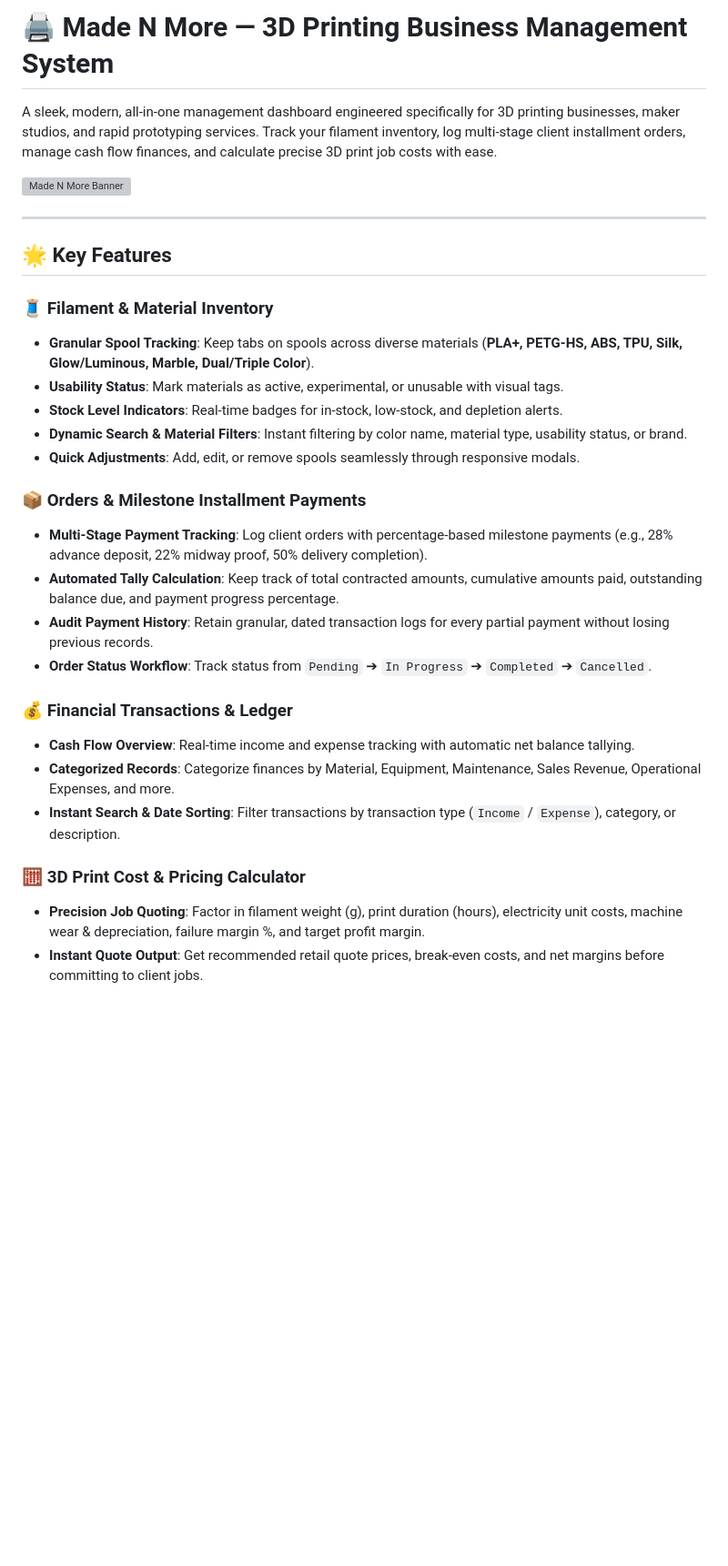
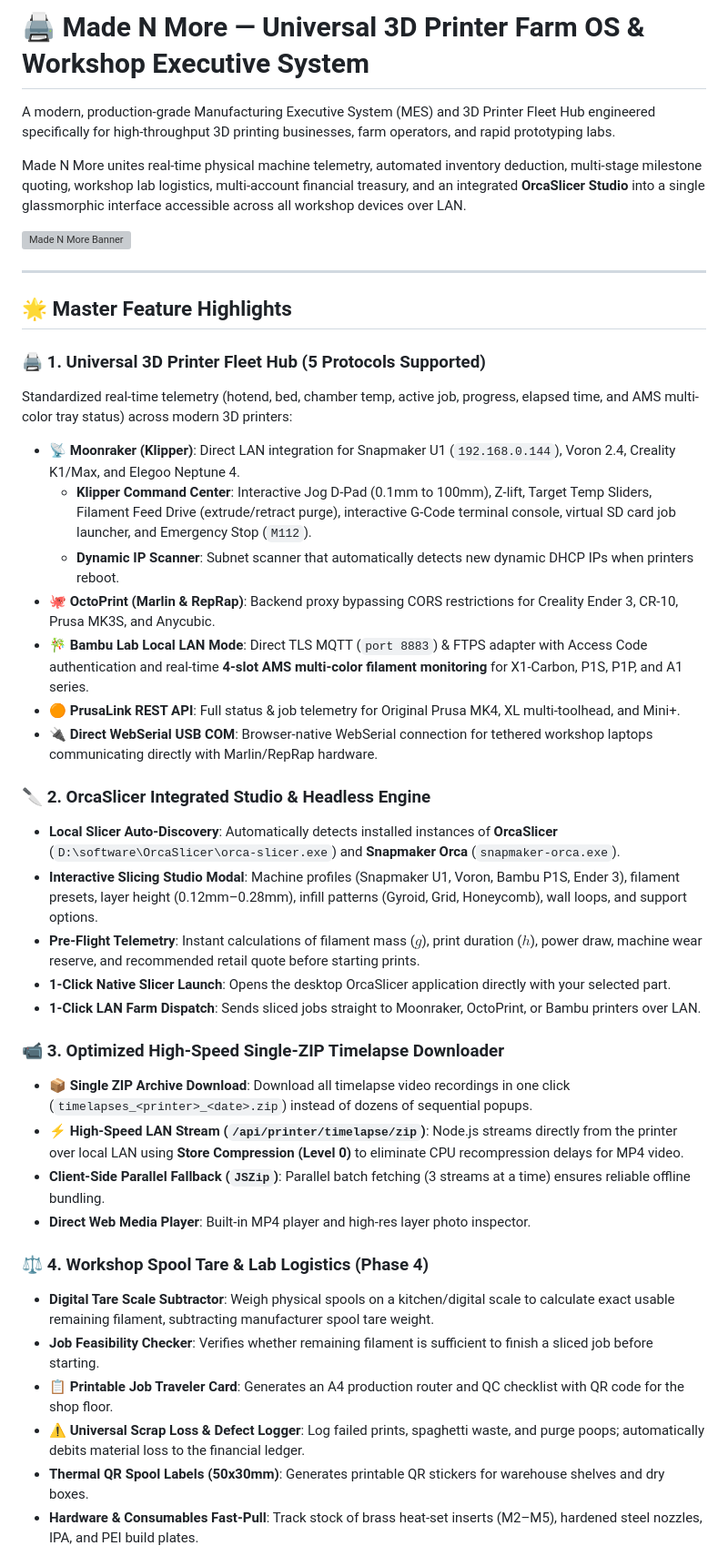
Before and after one commit to SidddhantJain/MadeNMore_Invetory-, a Markdown page: README.md, the part around one of its changes. Shown at 91% size. Rendered like a GitHub page; blank space fills up the shorter version; grey boxes are pictures that could not be loaded.

```diff
--- a/README.md
+++ b/README.md
@@ -1,32 +1,43 @@
-# 🖨️ Made N More — 3D Printing Business Management System
+# 🖨️ Made N More — Universal 3D Printer Farm OS & Workshop Executive System
 
-A sleek, modern, all-in-one management dashboard engineered specifically for 3D printing businesses, maker studios, and rapid prototyping services. Track your filament inventory, log multi-stage client installment orders, manage cash flow finances, and calculate precise 3D print job costs with ease.
+A modern, production-grade Manufacturing Executive System (MES) and 3D Printer Fleet Hub engineered specifically for high-throughput 3D printing businesses, farm operators, and rapid prototyping labs.
+
+Made N More unites real-time physical machine telemetry, automated inventory deduction, multi-stage milestone quoting, workshop lab logistics, multi-account financial treasury, and an integrated **OrcaSlicer Studio** into a single glassmorphic interface accessible across all workshop devices over LAN.
 
 ![Made N More Banner](public/favicon.svg)
 
 ---
 
-## 🌟 Key Features
+## 🌟 Master Feature Highlights
 
-### 🧵 Filament & Material Inventory
-- **Granular Spool Tracking**: Keep tabs on spools across diverse materials (**PLA+, PETG-HS, ABS, TPU, Silk, Glow/Luminous, Marble, Dual/Triple Color**).
-- **Usability Status**: Mark materials as active, experimental, or unusable with visual tags.
-- **Stock Level Indicators**: Real-time badges for in-stock, low-stock, and depletion alerts.
-- **Dynamic Search & Material Filters**: Instant filtering by color name, material type, usability status, or brand.
-- **Quick Adjustments**: Add, edit, or remove spools seamlessly through responsive modals.
+### 🖨️ 1. Universal 3D Printer Fleet Hub (5 Protocols Supported)
+Standardized real-time telemetry (hotend, bed, chamber temp, active job, progress, elapsed time, and AMS multi-color tray status) across modern 3D printers:
+- **📡 Moonraker (Klipper)**: Direct LAN integration for Snapmaker U1 (`192.168.0.144`), Voron 2.4, Creality K1/Max, and Elegoo Neptune 4.
+  - **Klipper Command Center**: Interactive Jog D-Pad (0.1mm to 100mm), Z-lift, Target Temp Sliders, Filament Feed Drive (extrude/retract purge), interactive G-Code terminal console, virtual SD card job launcher, and Emergency Stop (`M112`).
+  - **Dynamic IP Scanner**: Subnet scanner that automatically detects new dynamic DHCP IPs when printers reboot.
+- **🐙 OctoPrint (Marlin & RepRap)**: Backend proxy bypassing CORS restrictions for Creality Ender 3, CR-10, Prusa MK3S, and Anycubic.
+- **🎋 Bambu Lab Local LAN Mode**: Direct TLS MQTT (`port 8883`) & FTPS adapter with Access Code authentication and real-time **4-slot AMS multi-color filament monitoring** for X1-Carbon, P1S, P1P, and A1 series.
+- **🟠 PrusaLink REST API**: Full status & job telemetry for Original Prusa MK4, XL multi-toolhead, and Mini+.
+- **🔌 Direct WebSerial USB COM**: Browser-native WebSerial connection for tethered workshop laptops communicating directly with Marlin/RepRap hardware.
 
-### 📦 Orders & Milestone Installment Payments
-- **Multi-Stage Payment Tracking**: Log client orders with percentage-based milestone payments (e.g., 28% advance deposit, 22% midway proof, 50% delivery completion).
-- **Automated Tally Calculation**: Keep track of total contracted amounts, cumulative amounts paid, outstanding balance due, and payment progress percentage.
-- **Audit Payment History**: Retain granular, dated transaction logs for every partial payment without losing previous records.
-- **Order Status Workflow**: Track status from `Pending` ➔ `In Progress` ➔ `Completed` ➔ `Cancelled`.
+### 🔪 2. OrcaSlicer Integrated Studio & Headless Engine
+- **Local Slicer Auto-Discovery**: Automatically detects installed instances of **OrcaSlicer** (`D:\software\OrcaSlicer\orca-slicer.exe`) and **Snapmaker Orca** (`snapmaker-orca.exe`).
+- **Interactive Slicing Studio Modal**: Machine profiles (Snapmaker U1, Voron, Bambu P1S, Ender 3), filament presets, layer height (0.12mm–0.28mm), infill patterns (Gyroid, Grid, Honeycomb), wall loops, and support options.
+- **Pre-Flight Telemetry**: Instant calculations of filament mass ($g$), print duration ($h$), power draw, machine wear reserve, and recommended retail quote before starting prints.
+- **1-Click Native Slicer Launch**: Opens the desktop OrcaSlicer application directly with your selected part.
+- **1-Click LAN Farm Dispatch**: Sends sliced jobs straight to Moonraker, OctoPrint, or Bambu printers over LAN.
 
-### 💰 Financial Transactions & Ledger
-- **Cash Flow Overview**: Real-time income and expense tracking with automatic net balance tallying.
-- **Categorized Records**: Categorize finances by Material, Equipment, Maintenance, Sales Revenue, Operational Expenses, and more.
-- **Instant Search & Date Sorting**: Filter transactions by transaction type (`Income` / `Expense`), category, or description.
+### 📹 3. Optimized High-Speed Single-ZIP Timelapse Downloader
+- **📦 Single ZIP Archive Download**: Download all timelapse video recordings in one click (`timelapses_<printer>_<date>.zip`) instead of dozens of sequential popups.
+- **⚡ High-Speed LAN Stream (`/api/printer/timelapse/zip`)**: Node.js streams directly from the printer over local LAN using **Store Compression (Level 0)** to eliminate CPU recompression delays for MP4 video.
+- **Client-Side Parallel Fallback (`JSZip`)**: Parallel batch fetching (3 streams at a time) ensures reliable offline bundling.
+- **Direct Web Media Player**: Built-in MP4 player and high-res layer photo inspector.
 
-### 🧮 3D Print Cost & Pricing Calculator
-- **Precision Job Quoting**: Factor in filament weight (g), print duration (hours), electricity unit costs, machine wear & depreciation, failure margin %, and target profit margin.
-- **Instant Quote Output**: Get recommended retail quote prices, break-even costs, and net margins before committing to client jobs.
+### ⚖️ 4. Workshop Spool Tare & Lab Logistics (Phase 4)
+- **Digital Tare Scale Subtractor**: Weigh physical spools on a kitchen/digital scale to calculate exact usable remaining filament, subtracting manufacturer spool tare weight.
+- **Job Feasibility Checker**: Verifies whether remaining filament is sufficient to finish a sliced job before starting.
+- **📋 Printable Job Traveler Card**: Generates an A4 production router and QC checklist with QR code for the shop floor.
+- **⚠️ Universal Scrap Loss & Defect Logger**: Log failed prints, spaghetti waste, and purge poops; automatically debits material loss to the financial ledger.
+- **Thermal QR Spool Labels (50x30mm)**: Generates printable QR stickers for warehouse shelves and dry boxes.
+- **Hardware & Consumables Fast-Pull**: Track stock of brass heat-set inserts (M2–M5), hardened steel nozzles, IPA, and PEI build plates.
 
```
Also changed, not shown: other parts of README.md (+86 -82 lines).
